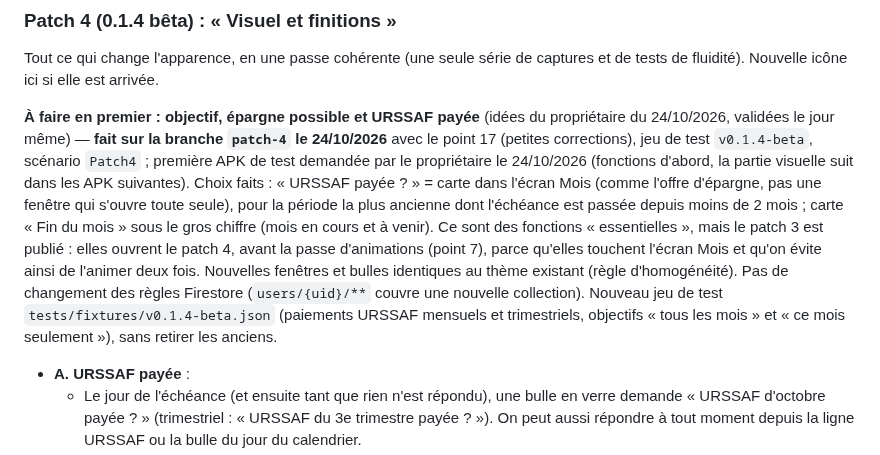
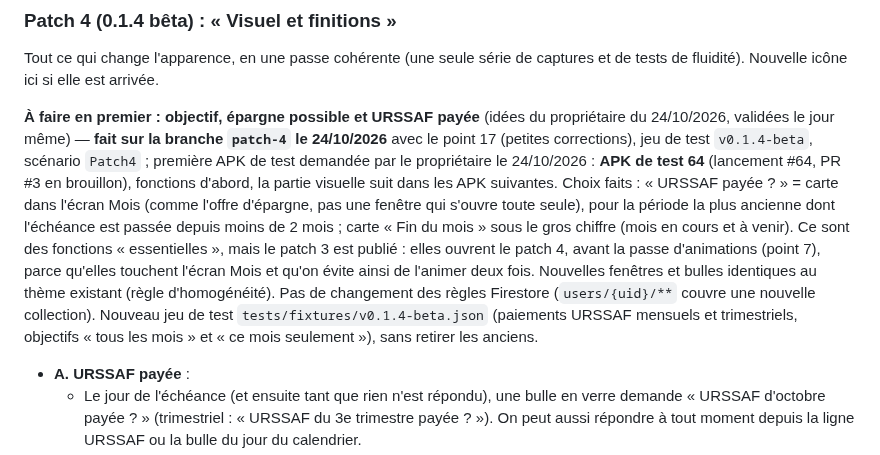
Before and after one commit to Lorn-noross/P-Flow, a Markdown page: CLAUDE.md, the part around the change. GitHub-like rendering.

Commit message:
Notes : APK de test 64 du patch 4 (fonctions)
Co-Authored-By: Claude Opus 5.5 <noreply@anthropic.com>
Claude-Session: https://claude.ai/code/session_012UhYkQ2S5g9qRAR1eU6RR2

```diff
--- a/CLAUDE.md
+++ b/CLAUDE.md
@@ -88,7 +88,7 @@ Fonctions et corrections importantes, dans cet ordre de travail. Pas de refonte
 ### Patch 4 (0.1.4 bêta) : « Visuel et finitions »
 Tout ce qui change l'apparence, en une passe cohérente (une seule série de captures et de tests de fluidité). Nouvelle icône ici si elle est arrivée.
 
-**À faire en premier : objectif, épargne possible et URSSAF payée** (idées du propriétaire du 24/10/2026, validées le jour même) — **fait sur la branche `patch-4` le 24/10/2026** avec le point 17 (petites corrections), jeu de test `v0.1.4-beta`, scénario `Patch4` ; première APK de test demandée par le propriétaire le 24/10/2026 (fonctions d'abord, la partie visuelle suit dans les APK suivantes). Choix faits : « URSSAF payée ? » = carte dans l'écran Mois (comme l'offre d'épargne, pas une fenêtre qui s'ouvre toute seule), pour la période la plus ancienne dont l'échéance est passée depuis moins de 2 mois ; carte « Fin du mois » sous le gros chiffre (mois en cours et à venir). Ce sont des fonctions « essentielles », mais le patch 3 est publié : elles ouvrent le patch 4, avant la passe d'animations (point 7), parce qu'elles touchent l'écran Mois et qu'on évite ainsi de l'animer deux fois. Nouvelles fenêtres et bulles identiques au thème existant (règle d'homogénéité). Pas de changement des règles Firestore (`users/{uid}/**` couvre une nouvelle collection). Nouveau jeu de test `tests/fixtures/v0.1.4-beta.json` (paiements URSSAF mensuels et trimestriels, objectifs « tous les mois » et « ce mois seulement »), sans retirer les anciens.
+**À faire en premier : objectif, épargne possible et URSSAF payée** (idées du propriétaire du 24/10/2026, validées le jour même) — **fait sur la branche `patch-4` le 24/10/2026** avec le point 17 (petites corrections), jeu de test `v0.1.4-beta`, scénario `Patch4` ; première APK de test demandée par le propriétaire le 24/10/2026 : **APK de test 64** (lancement #64, PR #3 en brouillon), fonctions d'abord, la partie visuelle suit dans les APK suivantes. Choix faits : « URSSAF payée ? » = carte dans l'écran Mois (comme l'offre d'épargne, pas une fenêtre qui s'ouvre toute seule), pour la période la plus ancienne dont l'échéance est passée depuis moins de 2 mois ; carte « Fin du mois » sous le gros chiffre (mois en cours et à venir). Ce sont des fonctions « essentielles », mais le patch 3 est publié : elles ouvrent le patch 4, avant la passe d'animations (point 7), parce qu'elles touchent l'écran Mois et qu'on évite ainsi de l'animer deux fois. Nouvelles fenêtres et bulles identiques au thème existant (règle d'homogénéité). Pas de changement des règles Firestore (`users/{uid}/**` couvre une nouvelle collection). Nouveau jeu de test `tests/fixtures/v0.1.4-beta.json` (paiements URSSAF mensuels et trimestriels, objectifs « tous les mois » et « ce mois seulement »), sans retirer les anciens.
 - **A. URSSAF payée** :
   - Le jour de l'échéance (et ensuite tant que rien n'est répondu), une bulle en verre demande « URSSAF d'octobre payée ? » (trimestriel : « URSSAF du 3e trimestre payée ? »). On peut aussi répondre à tout moment depuis la ligne URSSAF ou la bulle du jour du calendrier.
   - **Oui** : date (calendrier maison) et montant réel, pré-rempli avec l'estimation. **Pas encore** : le rappel reste, l'URSSAF reste mise de côté et compte dans le solde prévu dès aujourd'hui (comme une opération « pas encore passée »).
```
